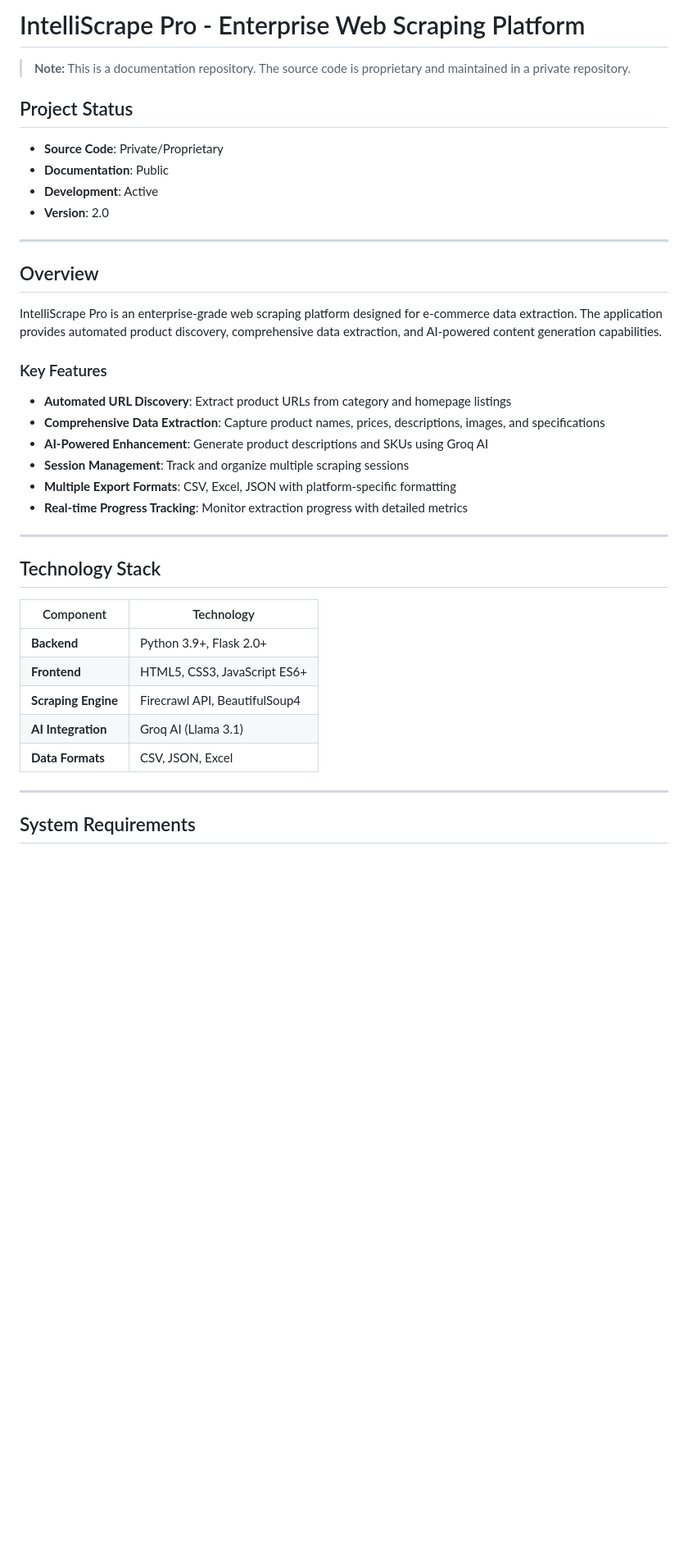
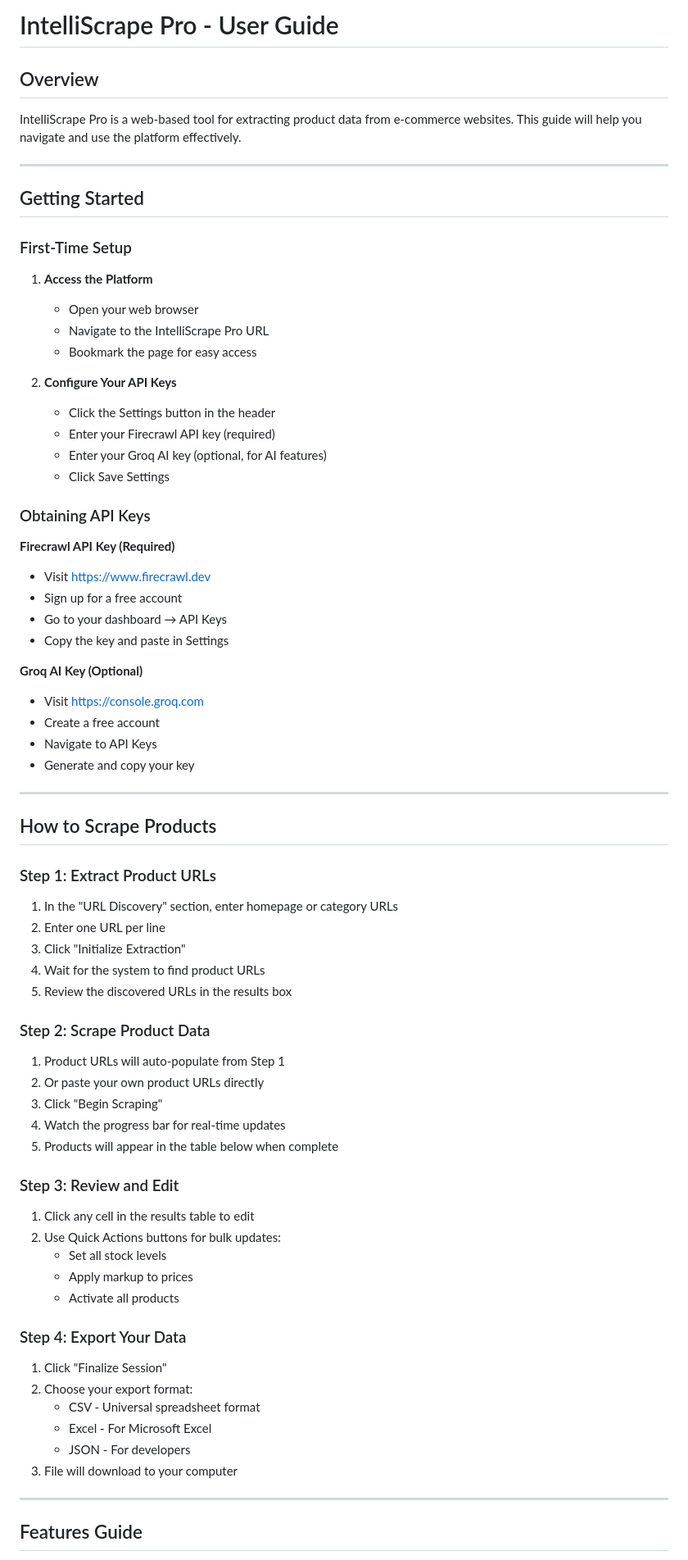
Before and after one commit to Uptivity/IntelliScrape-Pro, a Markdown page: README.md, the part around one of its changes. Shown at 82% size. Drawn GitHub-style; blank space fills up the shorter version.

Commit message:
Update README.md
New description

```diff
--- a/README.md
+++ b/README.md
@@ -1,41 +1,78 @@
-# IntelliScrape Pro - Enterprise Web Scraping Platform
+# IntelliScrape Pro - User Guide
 
-> **Note:** This is a documentation repository. The source code is proprietary and maintained in a private repository.
+## Overview
 
-## Project Status
-- **Source Code**: Private/Proprietary
-- **Documentation**: Public
-- **Development**: Active
-- **Version**: 2.0
+IntelliScrape Pro is a web-based tool for extracting product data from e-commerce websites. This guide will help you navigate and use the platform effectively.
 
 ---
 
-## Overview
+## Getting Started
 
-IntelliScrape Pro is an enterprise-grade web scraping platform designed for e-commerce data extraction. The application provides automated product discovery, comprehensive data extraction, and AI-powered content generation capabilities.
+### First-Time Setup
 
-### Key Features
+1. **Access the Platform**
+   - Open your web browser
+   - Navigate to the IntelliScrape Pro URL
+   - Bookmark the page for easy access
 
-- **Automated URL Discovery**: Extract product URLs from category and homepage listings
-- **Comprehensive Data Extraction**: Capture product names, prices, descriptions, images, and specifications
-- **AI-Powered Enhancement**: Generate product descriptions and SKUs using Groq AI
-- **Session Management**: Track and organize multiple scraping sessions
-- **Multiple Export Formats**: CSV, Excel, JSON with platform-specific formatting
-- **Real-time Progress Tracking**: Monitor extraction progress with detailed metrics
+2. **Configure Your API Keys**
+   - Click the Settings button in the header
+   - Enter your Firecrawl API key (required)
+   - Enter your Groq AI key (optional, for AI features)
+   - Click Save Settings
+
+### Obtaining API Keys
+
+**Firecrawl API Key (Required)**
+- Visit https://www.firecrawl.dev
+- Sign up for a free account
+- Go to your dashboard → API Keys
+- Copy the key and paste in Settings
+
+**Groq AI Key (Optional)**
+- Visit https://console.groq.com
+- Create a free account
+- Navigate to API Keys
+- Generate and copy your key
 
 ---
 
-## Technology Stack
+## How to Scrape Products
 
-| Component | Technology |
-|-----------|------------|
-| **Backend** | Python 3.9+, Flask 2.0+ |
-| **Frontend** | HTML5, CSS3, JavaScript ES6+ |
-| **Scraping Engine** | Firecrawl API, BeautifulSoup4 |
-| **AI Integration** | Groq AI (Llama 3.1) |
-| **Data Formats** | CSV, JSON, Excel |
+### Step 1: Extract Product URLs
+
+1. In the "URL Discovery" section, enter homepage or category URLs
+2. Enter one URL per line
+3. Click "Initialize Extraction"
+4. Wait for the system to find product URLs
+5. Review the discovered URLs in the results box
+
+### Step 2: Scrape Product Data
+
+1. Product URLs will auto-populate from Step 1
+2. Or paste your own product URLs directly
+3. Click "Begin Scraping"
+4. Watch the progress bar for real-time updates
+5. Products will appear in the table below when complete
+
+### Step 3: Review and Edit
+
+1. Click any cell in the results table to edit
+2. Use Quick Actions buttons for bulk updates:
+   - Set all stock levels
+   - Apply markup to prices
+   - Activate all products
+
+### Step 4: Export Your Data
+
+1. Click "Finalize Session"
+2. Choose your export format:
+   - CSV - Universal spreadsheet format
+   - Excel - For Microsoft Excel
+   - JSON - For developers
+3. File will download to your computer
 
 ---
 
-## System Requirements
+## Features Guide
 
```
Also changed, not shown: other parts of README.md (+123 -197 lines).
